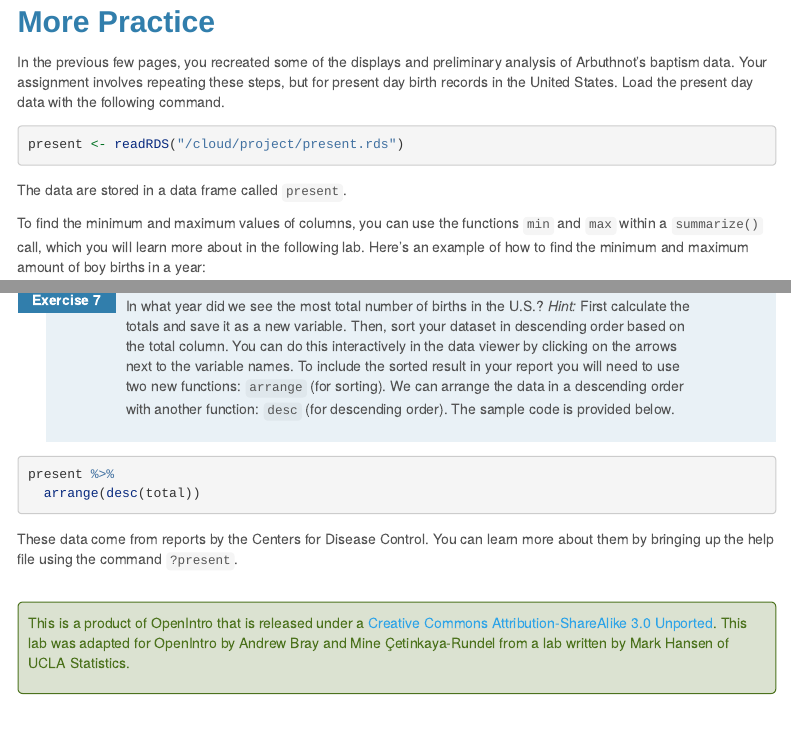
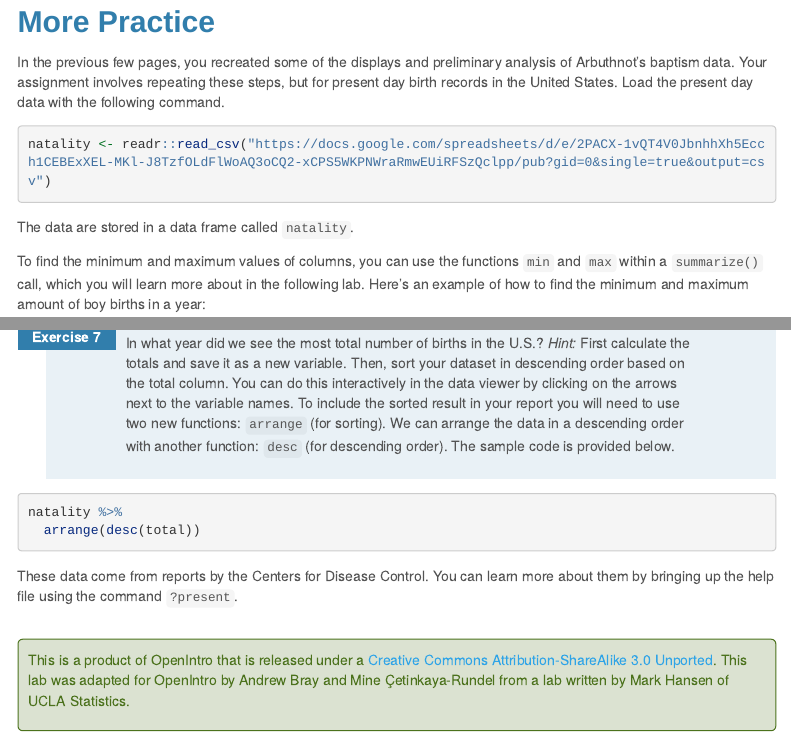
Before and after one commit to jricoiii/lab-01-intro-to-r, an R Markdown document (01_intro_to_r/intro_to_r.Rmd): the page in a window 1100 px wide, from 6770 px down, and a second part further down, joined at a grey line. Rendered offline with R 4.5, knitr and Pandoc, with nearby package versions; some code elsewhere in the file could not run offline; menus at the side of the page are left out; long lines of code are wrapped.

Commit message:
Update intro_to_r.Rmd

````diff
--- a/01_intro_to_r/intro_to_r.Rmd
+++ b/01_intro_to_r/intro_to_r.Rmd
@@ -401,10 +401,10 @@ steps, but for present day birth records in the United States. Load the
 present day data with the following command.
 
 ```{r load-present-data}
-present <- readRDS("/cloud/project/present.rds")
+natality <- readr::read_csv("https://docs.google.com/spreadsheets/d/e/2PACX-1vQT4V0JbnhhXh5Ecch1CEBExXEL-MKl-J8TzfOLdFlWoAQ3oCQ2-xCPS5WKPNWraRmwEUiRFSzQclpp/pub?gid=0&single=true&output=csv")
 ```
 
-The data are stored in a data frame called `present`.
+The data are stored in a data frame called `natality`.
 
 To find the minimum and maximum values of columns, you can use the functions
 `min` and `max` within a `summarize()` call, which you will learn more
@@ -438,7 +438,7 @@ arbuthnot %>%
     The sample code is provided below.
 
 ```{r sample-arrange, eval=FALSE}
-present %>%
+natality %>%
   arrange(desc(total))
 ```
 
````
